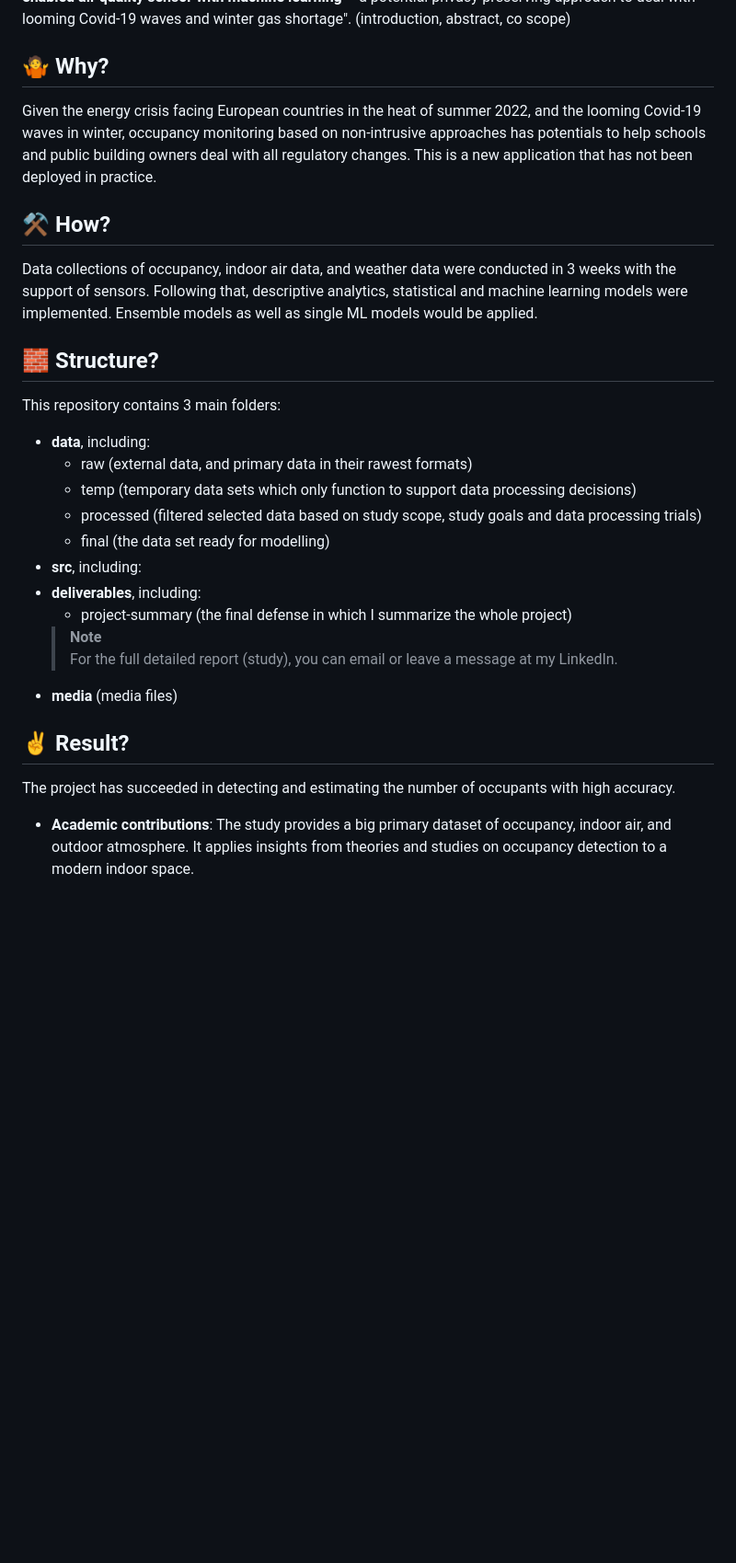
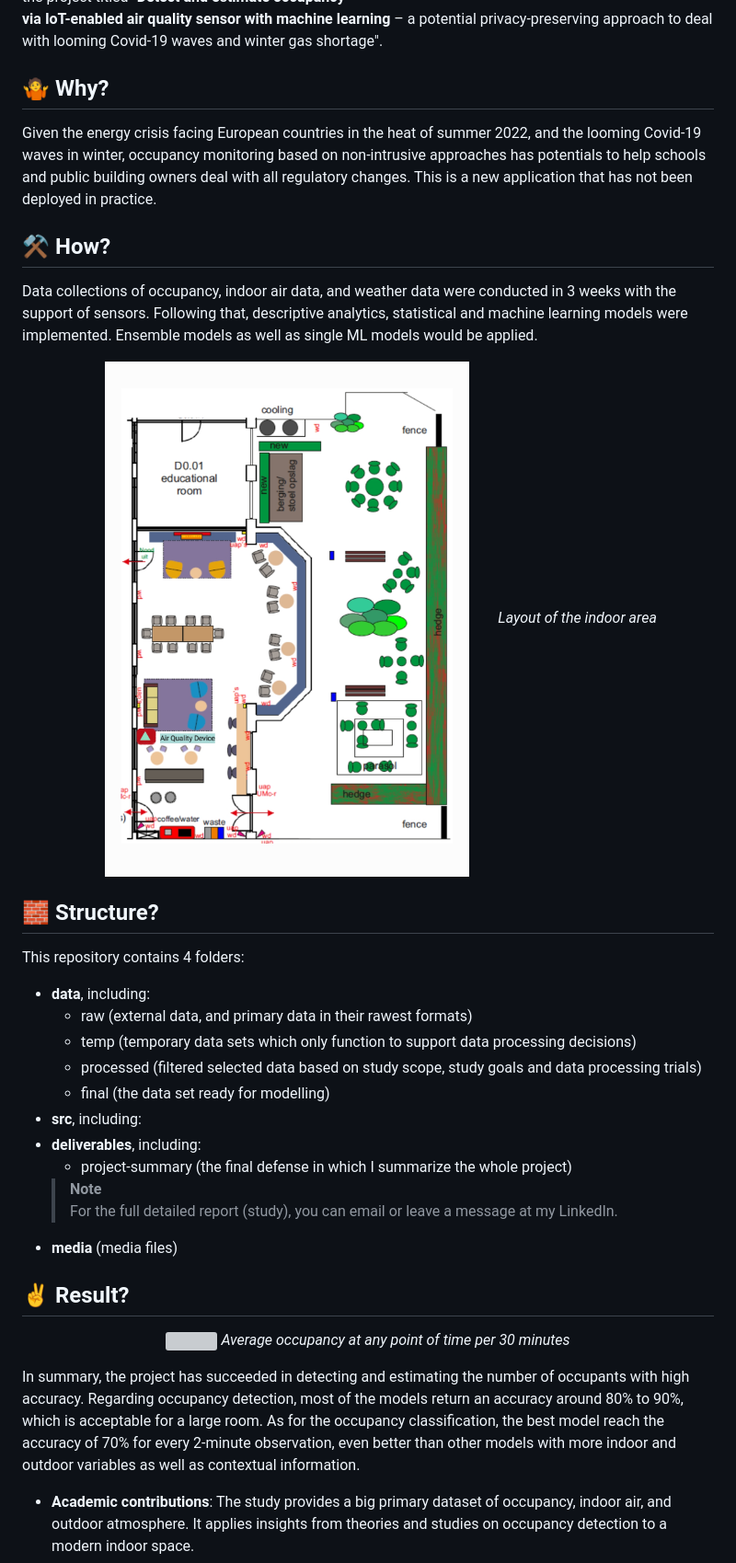
Before and after one commit to quang-phong/project-1-beat-2022-european-crises, a Markdown page: README.md, the part around the change printed below. Shown: that part at 92% size. Drawn GitHub-style; pictures changed too: media/img/layout.jpg (added); blank space fills up the shorter version; grey boxes are pictures that could not be loaded.

```diff
--- a/README.md
+++ b/README.md
@@ -14,13 +14,19 @@ Year: 2022
 
 ## 🧐 What?
 "Beat 2022 European Crises" is a short name for the project titled "**Detect and estimate occupancy via IoT-enabled air quality sensor with machine learning** – a potential privacy-preserving approach to deal with looming Covid-19 waves and winter gas shortage".
-(introduction, abstract, co scope)
+
 ## 🤷 Why?
 Given the energy crisis facing European countries in the heat of summer 2022, and the looming Covid-19 waves in winter, occupancy monitoring based on non-intrusive approaches has potentials to help schools and public building owners deal with all regulatory changes. This is a new application that has not been deployed in practice.
+
 ## ⚒️ How?
 Data collections of occupancy, indoor air data, and weather data were conducted in 3 weeks with the support of sensors. Following that, descriptive analytics, statistical and machine learning models were implemented. Ensemble models as well as single ML models would be applied.
+<p align="center" width="100%">
+    <img src="https://github.com/quang-phong/project-1-beat-2022-european-crises/blob/main/media/img/layout.jpg" width="60%">
+    <em>Layout of the indoor area</em>
+</p>
+
 ## 🧱 Structure?
-This repository contains 3 main folders:
+This repository contains 4 folders:
 - **data**, including:
     + raw (external data, and primary data in their rawest formats)
     + temp (temporary data sets which only function to support data processing decisions)
@@ -32,8 +38,16 @@ This repository contains 3 main folders:
     > **Note**
     > For the full detailed report (study), you can email or leave a message at my LinkedIn.
 - **media** (media files)
+
 ## ✌️ Result?
-The project has succeeded in detecting and estimating the number of occupants with high accuracy.
+
+<p align="center" width="100%">
+    <img src="https://github.com/quang-phong/project-1-beat-2022-european-crises/blob/main/media/img/halfHourOcc.jpg" width="60%">
+    <em>Average occupancy at any point of time per 30 minutes</em>
+</p>
+
+In summary, the project has succeeded in detecting and estimating the number of occupants with high accuracy. Regarding occupancy detection, most of the models return an accuracy around 80% to 90%, which is acceptable for a large room. As for the occupancy classification, the best model reach the accuracy of 70% for every 2-minute observation, even better than other models with more indoor and outdoor variables as well as contextual information.
+
 - **Academic contributions**: The study provides a big primary dataset of occupancy, indoor air, and outdoor atmosphere. It applies insights from theories and studies on occupancy detection to a modern indoor space.
 - **Practical contributions**: The evidence of obtaining occupancy detection and classification model has been provided. Also, the study points out key issues that might help the process of developing this application.
 
```
Also changed, not shown: other parts of README.md (+2 -2 lines), media/img/halfHourOcc.png (added).
